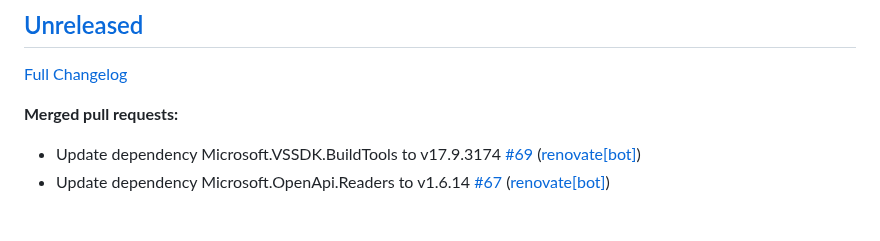
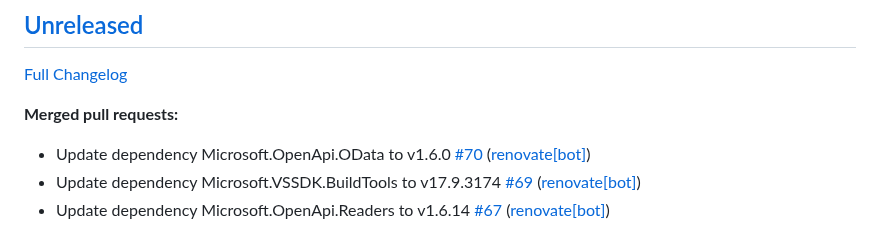
Before and after one commit to christianhelle/httpgenerator, a Markdown page: CHANGELOG.md, the part around the change. Drawn GitHub-style.

Commit message:
Update changelog [skip ci]

```diff
--- a/CHANGELOG.md
+++ b/CHANGELOG.md
@@ -6,6 +6,7 @@
 
 **Merged pull requests:**
 
+- Update dependency Microsoft.OpenApi.OData to v1.6.0 [\#70](https://github.com/christianhelle/httpgenerator/pull/70) ([renovate[bot]](https://github.com/apps/renovate))
 - Update dependency Microsoft.VSSDK.BuildTools to v17.9.3174 [\#69](https://github.com/christianhelle/httpgenerator/pull/69) ([renovate[bot]](https://github.com/apps/renovate))
 - Update dependency Microsoft.OpenApi.Readers to v1.6.14 [\#67](https://github.com/christianhelle/httpgenerator/pull/67) ([renovate[bot]](https://github.com/apps/renovate))
 
```
